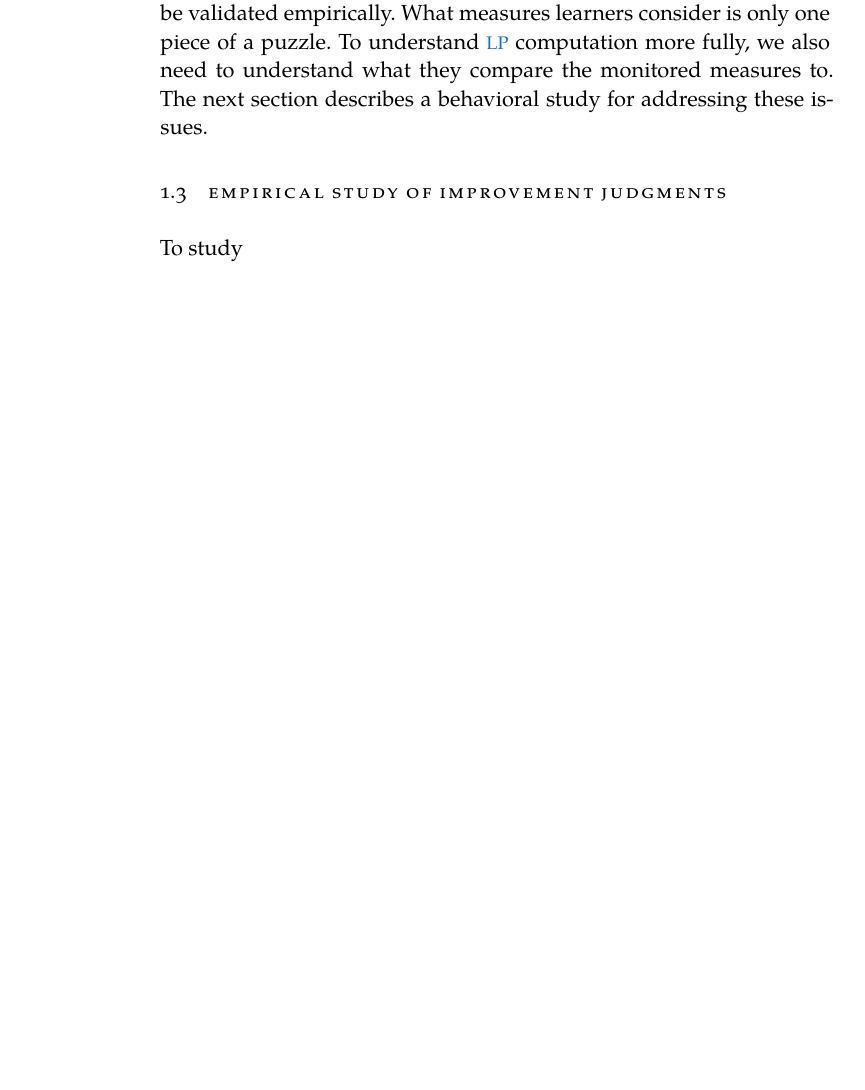
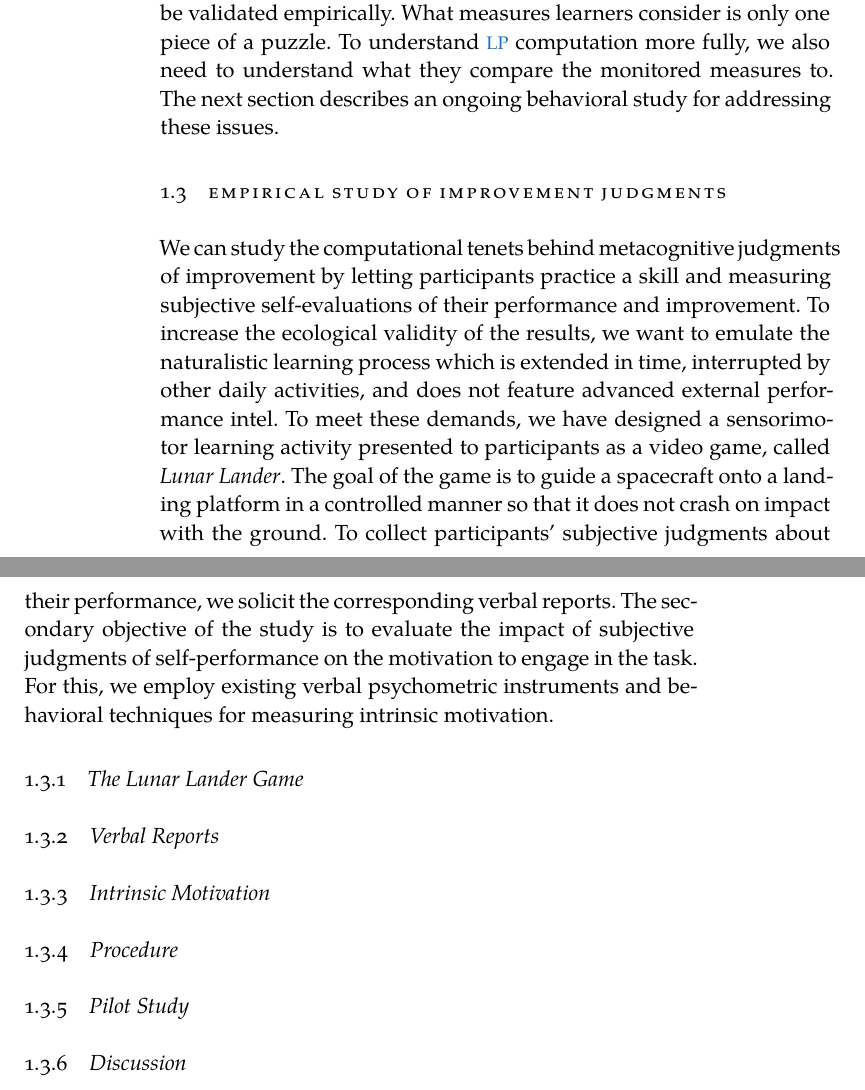
Before and after one commit to alex-ten/dissertation, a LaTeX thesis (_main.tex, which reads Chapters/Chapter05.tex): part of page 18 of 23 before the commit and two parts of pages 18 and 19 of 25 after it, the two joined at a grey line, cut so that both start at the same text, the shorter picture padded with empty space. Compiled offline with XeLaTeX; a missing font is replaced by an installed copy or a similar font.

Commit message:
Add introduction (+ section headers) to study description

```diff
--- a/Chapters/Chapter05.tex
+++ b/Chapters/Chapter05.tex
@@ -149,10 +149,22 @@ Another question concerns the temporal extent of progress judgments. We have see
 Fixed time-window computation might be too restrictive to account for the diversity of learning trajectories across different tasks. Shorter time windows are more useful for easier tasks where learning progresses rapidly, while longer time windows are more appropriate for more slowly developing skills. Fixed time-window computation also requires ad hoc assumptions to handle situations in which the reference point extends beyond what is available. For example, given a time window of size $\tau$, the learner would require at least $\tau$ performance evaluations to compute \ac{LP}, unless the parameter is allowed to vary in the beginning. A more flexible approach would be to reset the reference point to when the task is switched to. This would turn the relationship between \ac{LP} and its temporal extent upside down: instead of \ac{LP} depending on the fixed time window, the temporal extent of \ac{LP} judgments would depend on the rate of learning (assuming that low \ac{LP} signals the need to disengage from the current task). This computational approach is in line with psychological metacognition literature, namely the \emph{Region of Proximal Learning} theory \cite{metcalfe_region_2005}. This theory proposes that once a task is chosen, the amount of time spent on the task will depend on \ac{LP}, here defined as the contrast between the competence judgment at the beginning of task engagement and the dynamic judgment of competence that changes over the course of task engagement.
 
 % Summary
-In summary, I propose to assume that in commonly encountered tasks devoid of clear performance feedback, \ac{LP} computation is based on performance data that learners decide to monitor. Such data may not correspond to our preconceived objective criteria, so it needs to be validated empirically. What measures learners consider is only one piece of a puzzle. To understand \ac{LP} computation more fully, we also need to understand what they compare the monitored measures to. The next section describes a behavioral study for addressing these issues.
+In summary, I propose to assume that in commonly encountered tasks devoid of clear performance feedback, \ac{LP} computation is based on performance data that learners decide to monitor. Such data may not correspond to our preconceived objective criteria, so it needs to be validated empirically. What measures learners consider is only one piece of a puzzle. To understand \ac{LP} computation more fully, we also need to understand what they compare the monitored measures to. The next section describes an ongoing behavioral study for addressing these issues.
 
-\section{Empirical study of improvement judgments}
-To study
+\section{Empirical Study of Improvement Judgments}
+We can study the computational tenets behind metacognitive judgments of improvement by letting participants practice a skill and measuring subjective self-evaluations of their performance and improvement. To increase the ecological validity of the results, we want to emulate the naturalistic learning process which is extended in time, interrupted by other daily activities, and does not feature advanced external performance intel. To meet these demands, we have designed a sensorimotor learning activity presented to participants as a video game, called \emph{Lunar Lander}. The goal of the game is to guide a spacecraft onto a landing platform in a controlled manner so that it does not crash on impact with the ground. To collect participants' subjective judgments about their performance, we solicit the corresponding verbal reports. The secondary objective of the study is to evaluate the impact of subjective judgments of self-performance on the motivation to engage in the task. For this, we employ existing verbal psychometric instruments and behavioral techniques for measuring intrinsic motivation.
+
+\subsection{The Lunar Lander Game}
+
+\subsection{Verbal Reports}
+
+\subsection{Intrinsic Motivation}
+
+\subsection{Procedure}
+
+\subsection{Pilot Study}
+
+\subsection{Discussion}
 
 % How can learning dynamics be evaluated objectively? To get started, consider an analogy with classical mechanics. In classical mechanics, objects are characterized by their position measured in some coordinate system (which can be 2D or 3D, for example). Object position provides an instantaneous description -- a snapshot -- of the object. Velocity is the first-order temporal derivative of position and it describes how position changes per an infinitesimally small unit of time.
 
```
Also changed, not shown: Chapters/Chapter05.tex (8 more changed lines).
